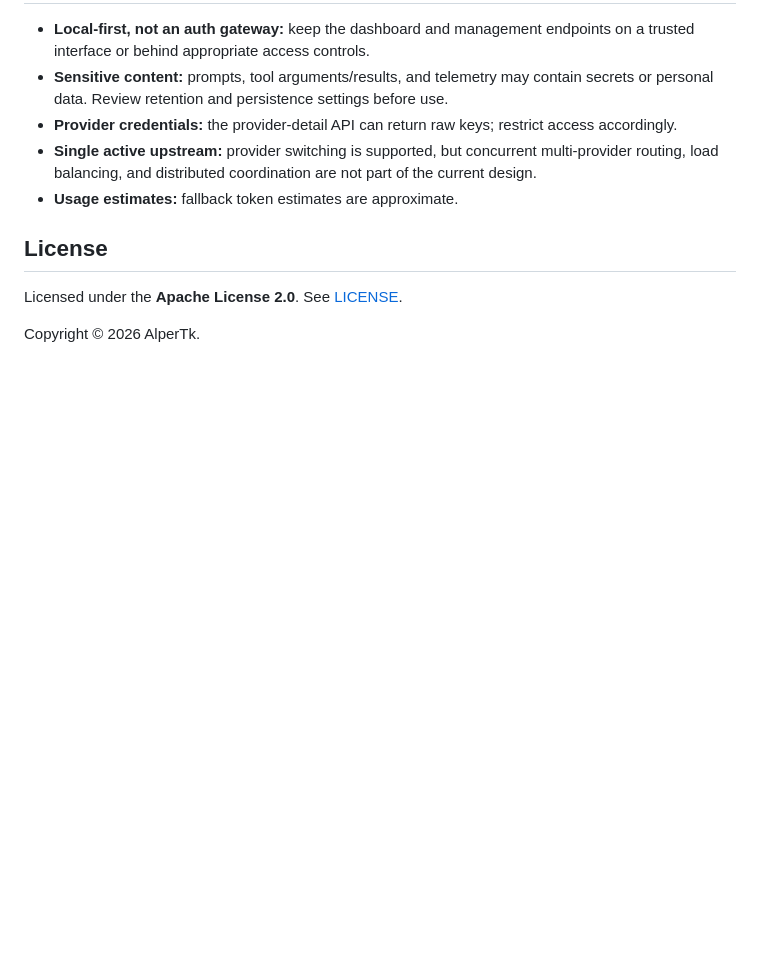
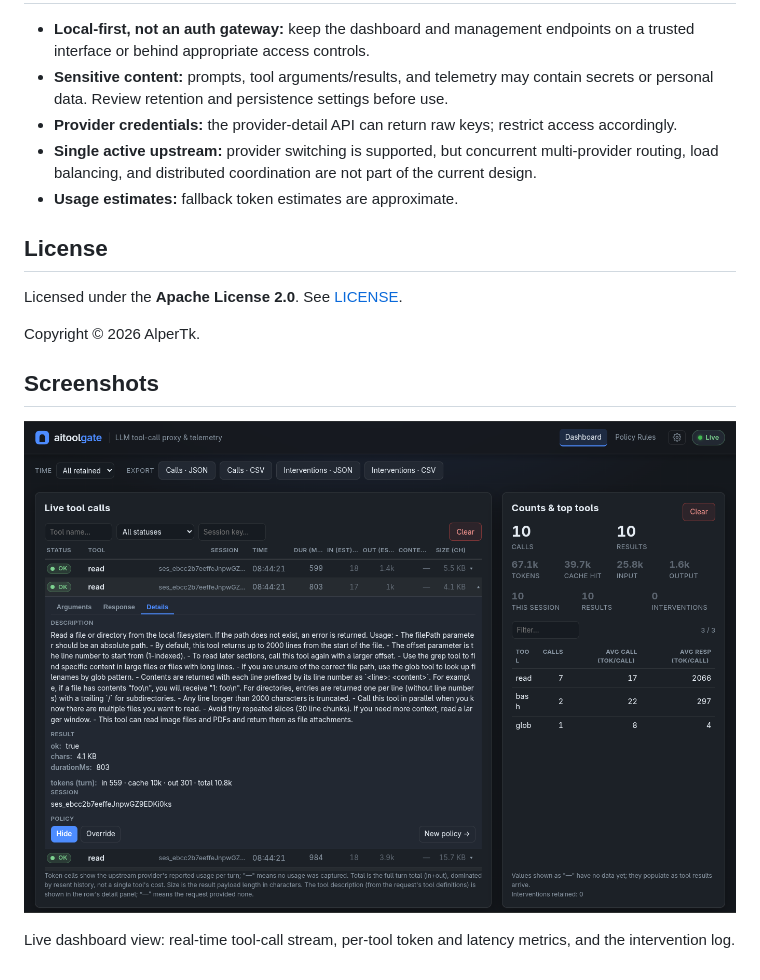
Before and after one commit to AlperTk/aitoolgate, a Markdown page: README.md, the part around the change. Rendered like a GitHub page; pictures changed too: resources/dashboard.png (added); blank space fills up the shorter version.

Commit message:
docs: add screenshots section to README and include dashboard image; update CSS for improved layout

```diff
--- a/README.md
+++ b/README.md
@@ -256,3 +256,9 @@ Tests use Node's built-in `node:test` and `node:assert/strict`. Integration test
 Licensed under the **Apache License 2.0**. See [LICENSE](LICENSE).
 
 Copyright © 2026 AlperTk.
+
+## Screenshots
+
+![Dashboard](resources/dashboard.png)
+
+Live dashboard view: real-time tool-call stream, per-tool token and latency metrics, and the intervention log.
```
Also changed, not shown: 1 other file.
